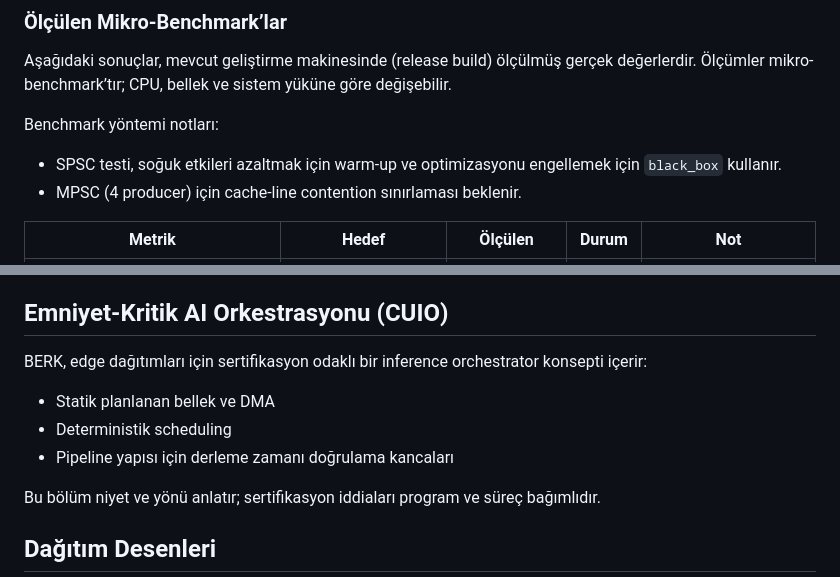
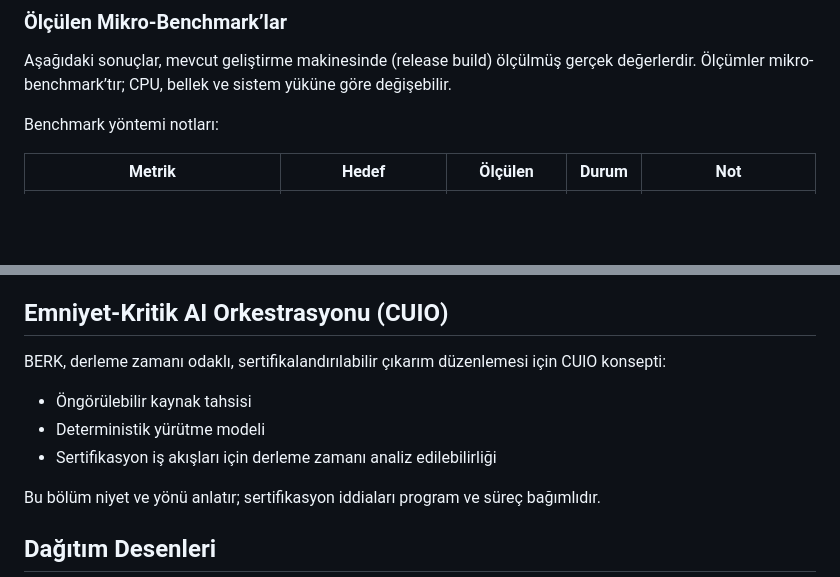
Before and after one commit to ArslantasM/berk-release, a Markdown page: Defense - Industrial Whitepaper (TR).md, 2 parts joined by grey strips. Drawn GitHub-style; blank space fills up the shorter version.

Commit message:
Update Defense - Industrial Whitepaper (TR).md
Restored the original content of the Defense - Industrial Whitepaper (TR) by removing the previous version and reintroducing the complete text.

```diff
--- a/Defense - Industrial Whitepaper (TR).md
+++ b/Defense - Industrial Whitepaper (TR).md
@@ -140,8 +140,6 @@ Aşağıdaki sonuçlar, mevcut geliştirme makinesinde (release build) ölçülm
 
 Benchmark yöntemi notları:
 
-- SPSC testi, soğuk etkileri azaltmak için warm-up ve optimizasyonu engellemek için `black_box` kullanır.
-- MPSC (4 producer) için cache-line contention sınırlaması beklenir.
 
 | Metrik | Hedef | Ölçülen | Durum | Not |
 |--------|-------|---------|-------|-----|
@@ -199,11 +197,11 @@ Profil notu:
 
 ## Emniyet-Kritik AI Orkestrasyonu (CUIO)
 
-BERK, edge dağıtımları için sertifikasyon odaklı bir inference orchestrator konsepti içerir:
+BERK, derleme zamanı odaklı, sertifikalandırılabilir çıkarım düzenlemesi için CUIO konsepti:
 
-- Statik planlanan bellek ve DMA
-- Deterministik scheduling
-- Pipeline yapısı için derleme zamanı doğrulama kancaları
+- Öngörülebilir kaynak tahsisi
+- Deterministik yürütme modeli
+- Sertifikasyon iş akışları için derleme zamanı analiz edilebilirliği
 
 Bu bölüm niyet ve yönü anlatır; sertifikasyon iddiaları program ve süreç bağımlıdır.
 
```
